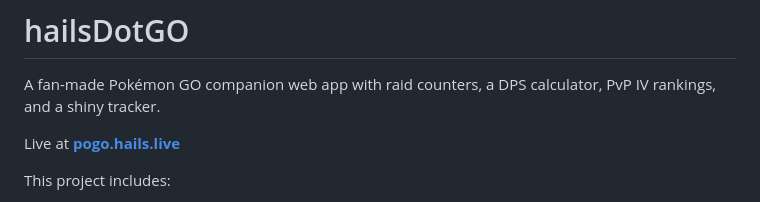
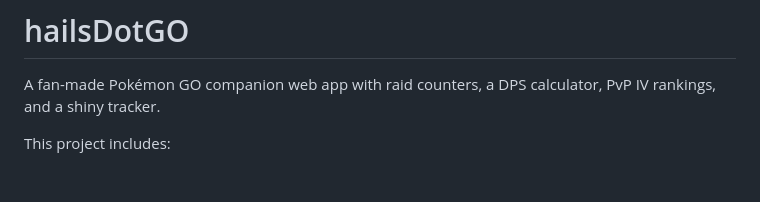
Before and after one commit to Hailey-Ross/hailsDotGO, a Markdown page: README.md, the part around the change. Rendered like a GitHub page; blank space fills up the shorter version.

```diff
--- a/README.md
+++ b/README.md
@@ -1,8 +1,6 @@
 # hailsDotGO
 
 A fan-made Pokémon GO companion web app with raid counters, a DPS calculator, PvP IV rankings, and a shiny tracker.
-
-Live at **[pogo.hails.live](https://pogo.hails.live)**
 
 This project includes:
 - Real-time raid boss listings with inline counter recommendations
```
